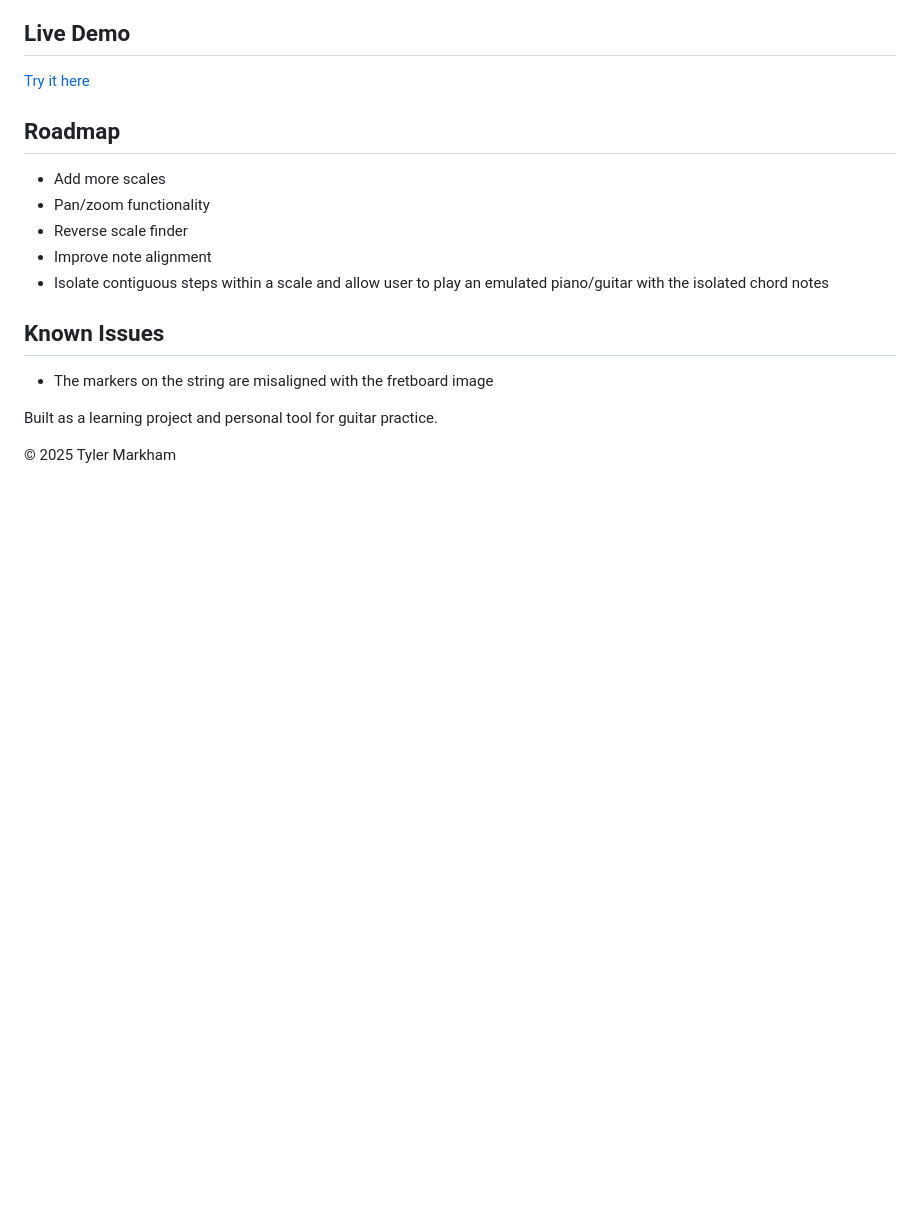
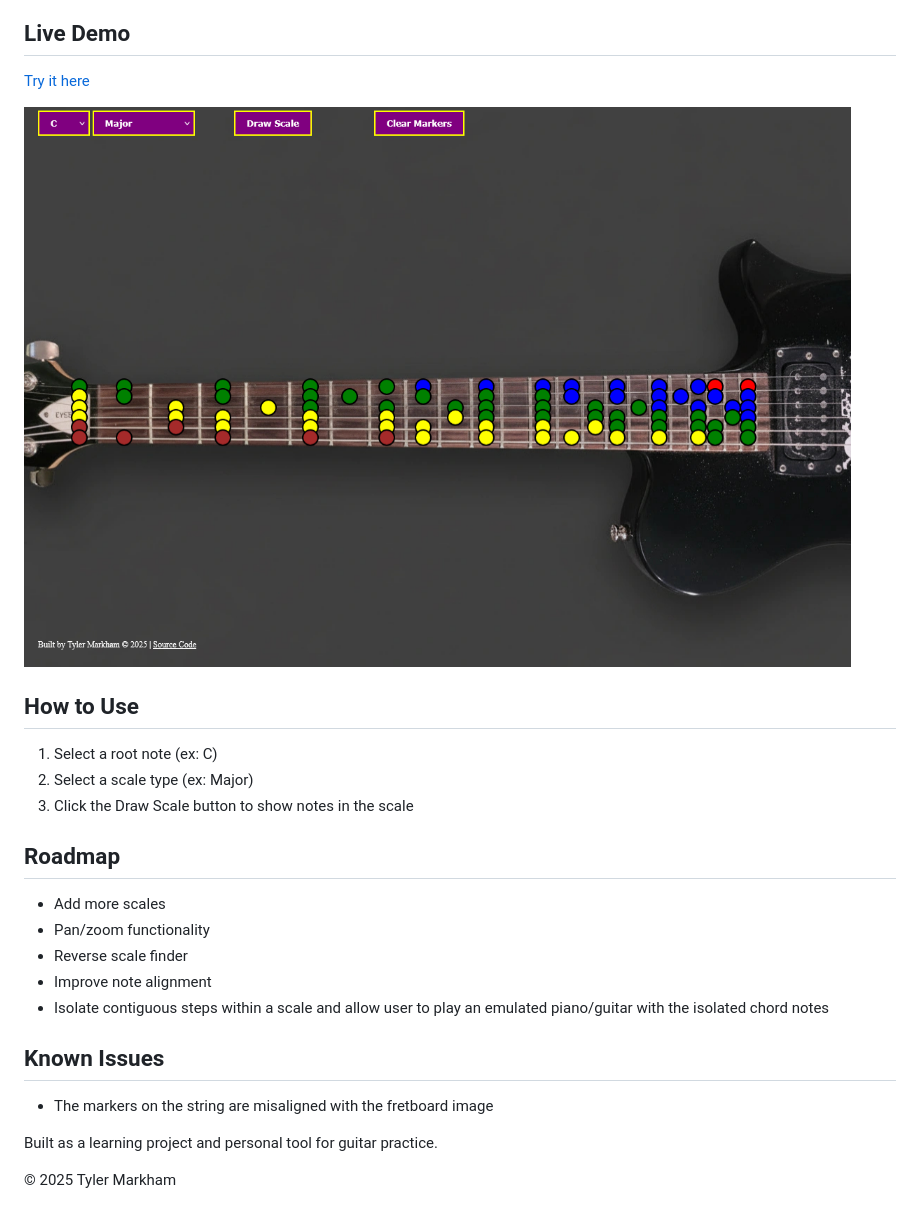
Before and after one commit to RRozz/Scale-Wizard, a Markdown page: README.md, the part around the change. Rendered like a GitHub page; pictures changed too: scale-wizard-preview.png (added); blank space fills up the shorter version.

Commit message:
Added features, updated README
Added screenshot and How to Use to README, implemented more scales, implemented all roots

```diff
--- a/README.md
+++ b/README.md
@@ -9,6 +9,13 @@ A guitar fretboard tool to visualize scales and identify scales from selected no
 
 ## Live Demo
 [Try it here](https://rrozz.github.io/Scale-Wizard)
+
+![Screenshot](scale-wizard-preview.png)
+
+## How to Use
+1. Select a root note (ex: C)
+2. Select a scale type (ex: Major)
+3. Click the Draw Scale button to show notes in the scale
 
 ## Roadmap
 - Add more scales
```
Also changed, not shown: 1 other file.
